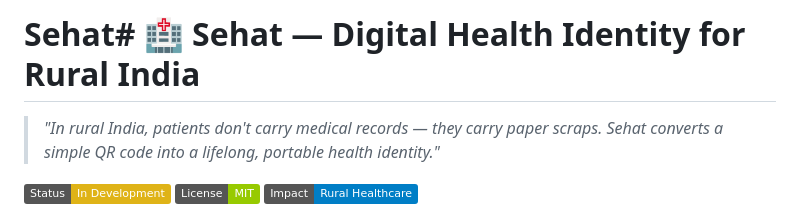
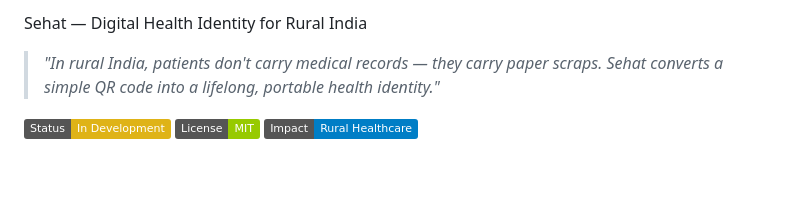
Before and after one commit to Rudi-rock/Sehat, a Markdown page: README.md, the part around the change. Rendered like a GitHub page; badges without logos; blank space fills up the shorter version.

```diff
--- a/README.md
+++ b/README.md
@@ -1,4 +1,4 @@
-# Sehat# 🏥 Sehat — Digital Health Identity for Rural India
+Sehat — Digital Health Identity for Rural India
 
 > *"In rural India, patients don't carry medical records — they carry paper scraps. Sehat converts a simple QR code into a lifelong, portable health identity."*
 
```
